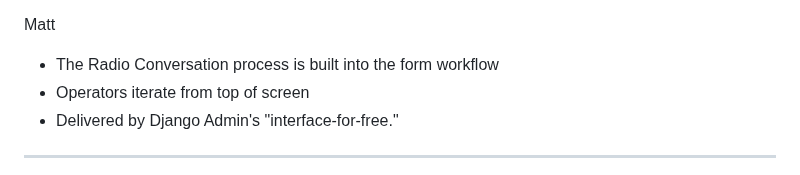
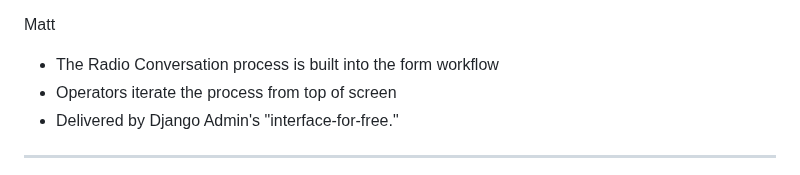
Before and after one commit to mattcen/2024-11-three-django-apps-in-a-trenchcoat, a Markdown page: slides.md, the part around the change. Drawn GitHub-style.

Commit message:
fix missing word

```diff
--- a/slides.md
+++ b/slides.md
@@ -539,7 +539,7 @@ Note:
 Matt <!-- .element style="color:blue" -->
 
 - The Radio Conversation process is built into the form workflow
-- Operators iterate from top of screen
+- Operators iterate the process from top of screen
 - Delivered by Django Admin's "interface-for-free."
 
 ---
```
